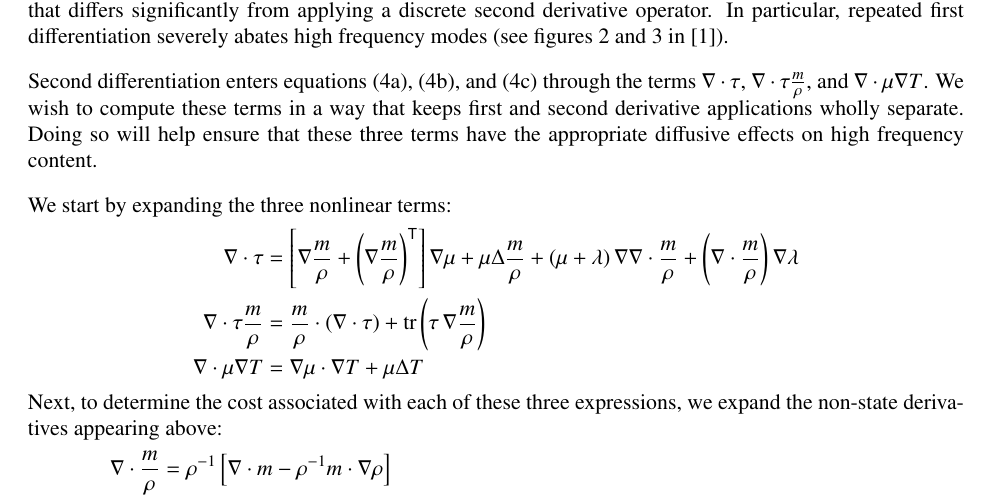
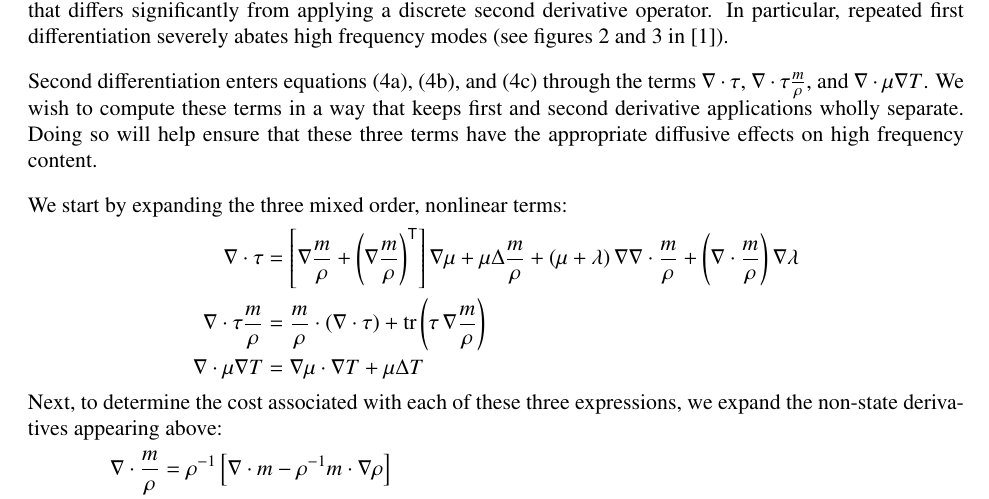
Before and after one commit to RhysU/underling, a LaTeX paper (doc/derivation.tex): part of page 6 of 8, cut so that both start at the same text. Compiled offline with LaTeX, dvips and Ghostscript.

Commit message:
suzerain: minor wording clean up in derivation write up
git-svn-id: https://svn.ices.utexas.edu/repos/pecos/suzerain/trunk@5665 0bd85f0b-c151-43b9-a1e9-27231104551f

```diff
--- a/doc/derivation.tex
+++ b/doc/derivation.tex
@@ -668,7 +668,7 @@ first and second derivative applications wholly separate.  Doing so will help
 ensure that these three terms have the appropriate diffusive effects on high
 frequency content.
 
-We start by expanding the three nonlinear terms:
+We start by expanding the three mixed order, nonlinear terms:
 \begin{subequations}
 \begin{align}
   \nabla\cdot\tau
```
